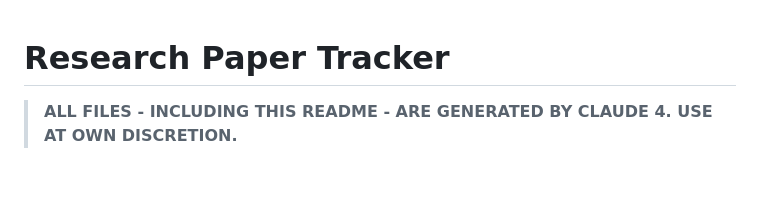
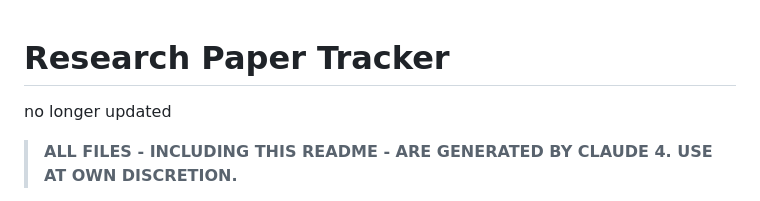
Before and after one commit to obsvera/claude4-research-tracker, a Markdown page: README.md, the part around the change. Rendered like a GitHub page; blank space fills up the shorter version.

Commit message:
Update README to reflect project status and warnings
Added a notice indicating that the project is no longer updated and that all files are generated by Claude 4.

```diff
--- a/README.md
+++ b/README.md
@@ -1,4 +1,6 @@
 # Research Paper Tracker
+
+no longer updated
 
 > **ALL FILES - INCLUDING THIS README - ARE GENERATED BY CLAUDE 4. USE AT OWN DISCRETION.**
 
```
